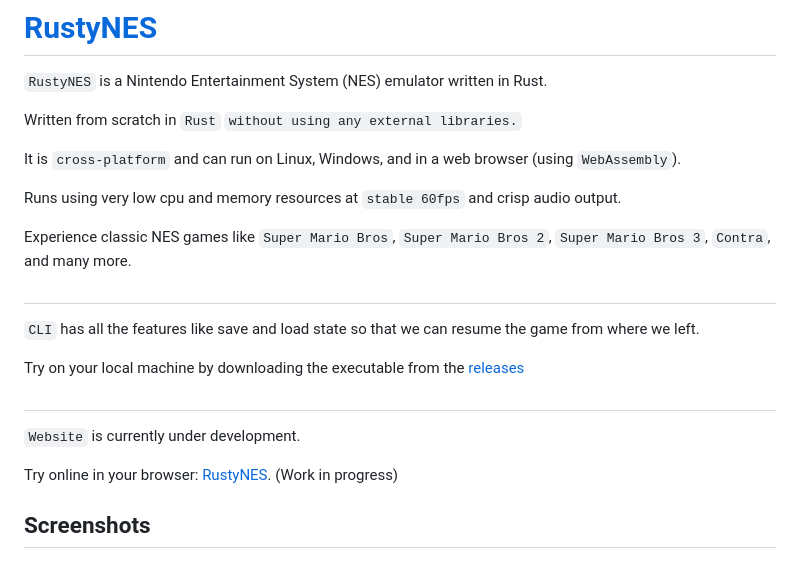
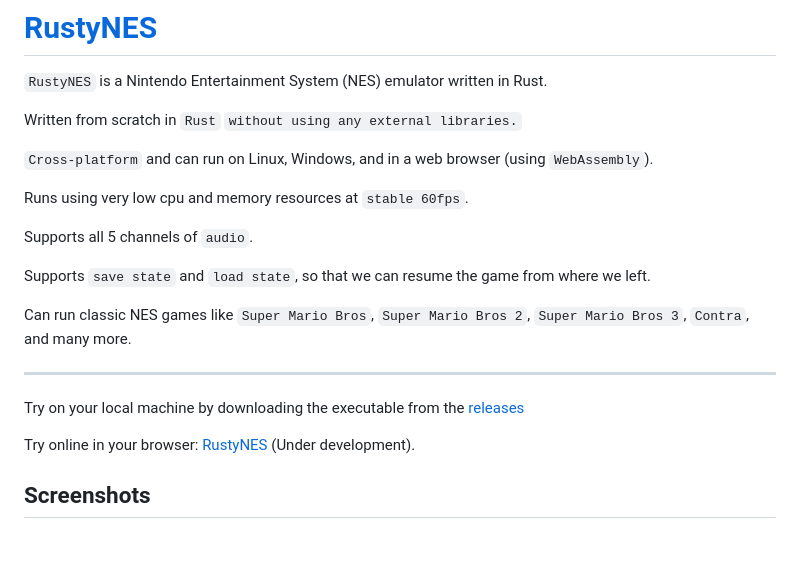
Before and after one commit to vedant416/RustyNES, a Markdown page: README.md, the part around one of its changes. GitHub-like rendering.

```diff
--- a/README.md
+++ b/README.md
@@ -4,23 +4,22 @@
 
 Written from scratch in `Rust` `without using any external libraries.`
 
-It is `cross-platform` and can run on Linux, Windows, and in a web browser (using `WebAssembly`).
+`Cross-platform` and can run on Linux, Windows, and in a web browser (using `WebAssembly`).
 
-Runs using very low cpu and memory resources at `stable 60fps` and crisp audio output.
+Runs using very low cpu and memory resources at `stable 60fps`.
 
-Experience classic NES games like `Super Mario Bros`, `Super Mario Bros 2`, `Super Mario Bros 3`, `Contra`, and many more.
+Supports all 5 channels of `audio`.
 
-##
+Supports `save state` and `load state`, so that we can resume the game from where we left.
 
-`CLI` has all the features like save and load state so that we can resume the game from where we left.
+Can run classic NES games like `Super Mario Bros`, `Super Mario Bros 2`, `Super Mario Bros 3`, `Contra`, and many more.
+
+---
 
 Try on your local machine by downloading the executable from the [releases](https://github.com/vedant416/RustyNES/releases/tag/v1.0)
 
-##
-
-`Website` is currently under development.
-
-Try online in your browser: [RustyNES](https://vedant416.github.io/RustyNES/). (Work in progress)
+Try online in your browser: [RustyNES](https://vedant416.github.io/RustyNES/)
+(Under development).
 
 ## Screenshots
 
```
Also changed, not shown: other parts of README.md (+125 -89 lines).
